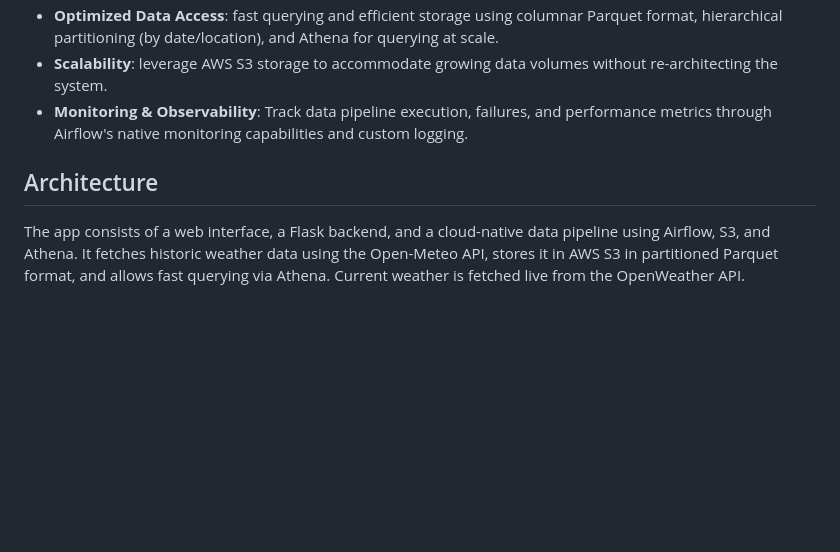
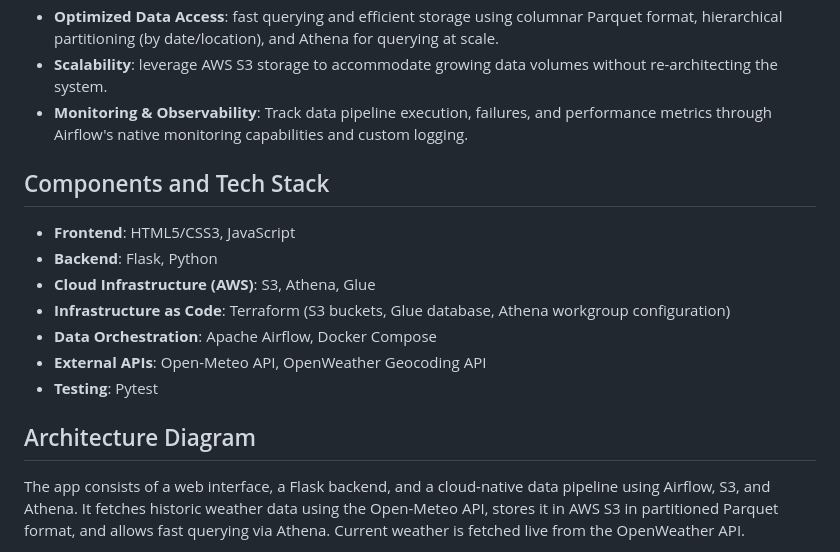
Before and after one commit to gwakaf/weather-stats-app, a Markdown page: README.md, the part around the change. GitHub-like rendering; blank space fills up the shorter version.

```diff
--- a/README.md
+++ b/README.md
@@ -11,9 +11,17 @@ Help user to make an informed decision on event planning using wether statistics
 - **Scalability**: leverage AWS S3 storage to accommodate growing data volumes without re-architecting the system.
 - **Monitoring & Observability**: Track data pipeline execution, failures, and performance metrics through Airflow's native monitoring capabilities and custom logging.
 
+## Components and Tech Stack
+- **Frontend**: HTML5/CSS3, JavaScript
+- **Backend**: Flask, Python
+- **Cloud Infrastructure (AWS)**: S3, Athena, Glue
+- **Infrastructure as Code**: Terraform (S3 buckets, Glue database, Athena workgroup configuration)
+- **Data Orchestration**: Apache Airflow, Docker Compose
+- **External APIs**: Open-Meteo API, OpenWeather Geocoding API
+- **Testing**: Pytest
 
-## Architecture
 
+## Architecture Diagram
 The app consists of a web interface, a Flask backend, and a cloud-native data pipeline using Airflow, S3, and Athena.
 It fetches historic weather data using the Open-Meteo API, stores it in AWS S3 in partitioned Parquet format, and allows fast querying via Athena.
 Current weather is fetched live from the OpenWeather API.
```
